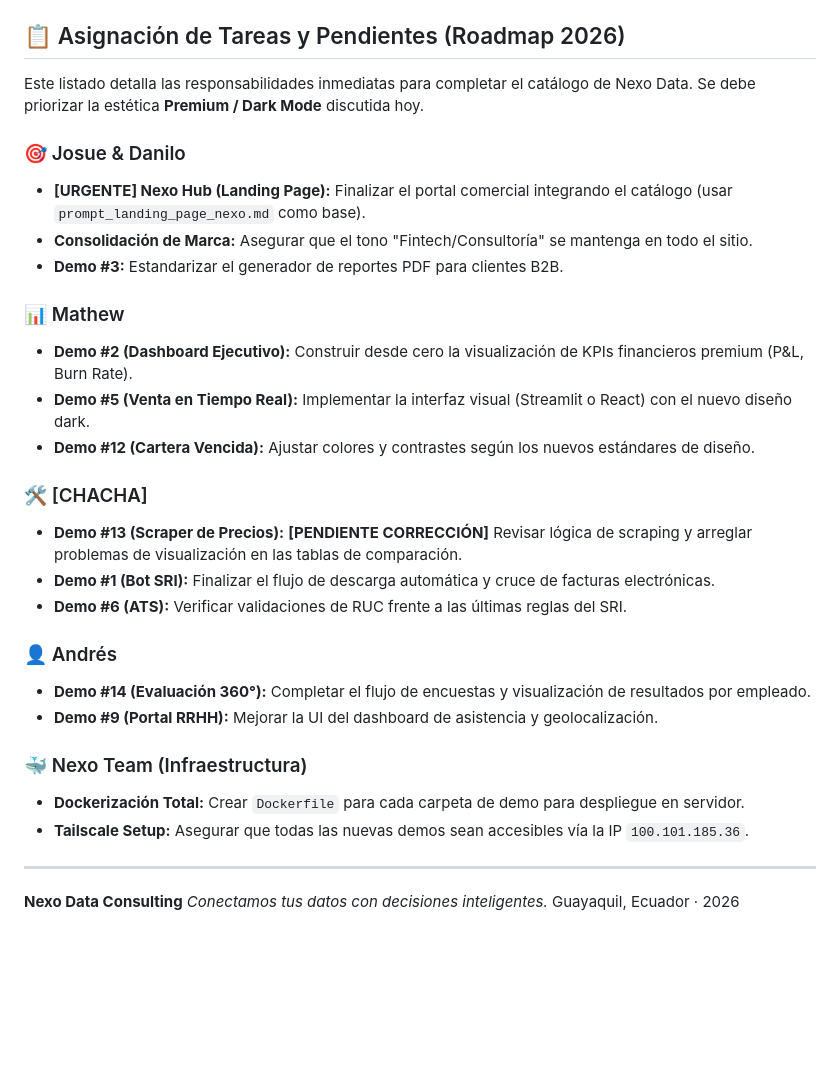
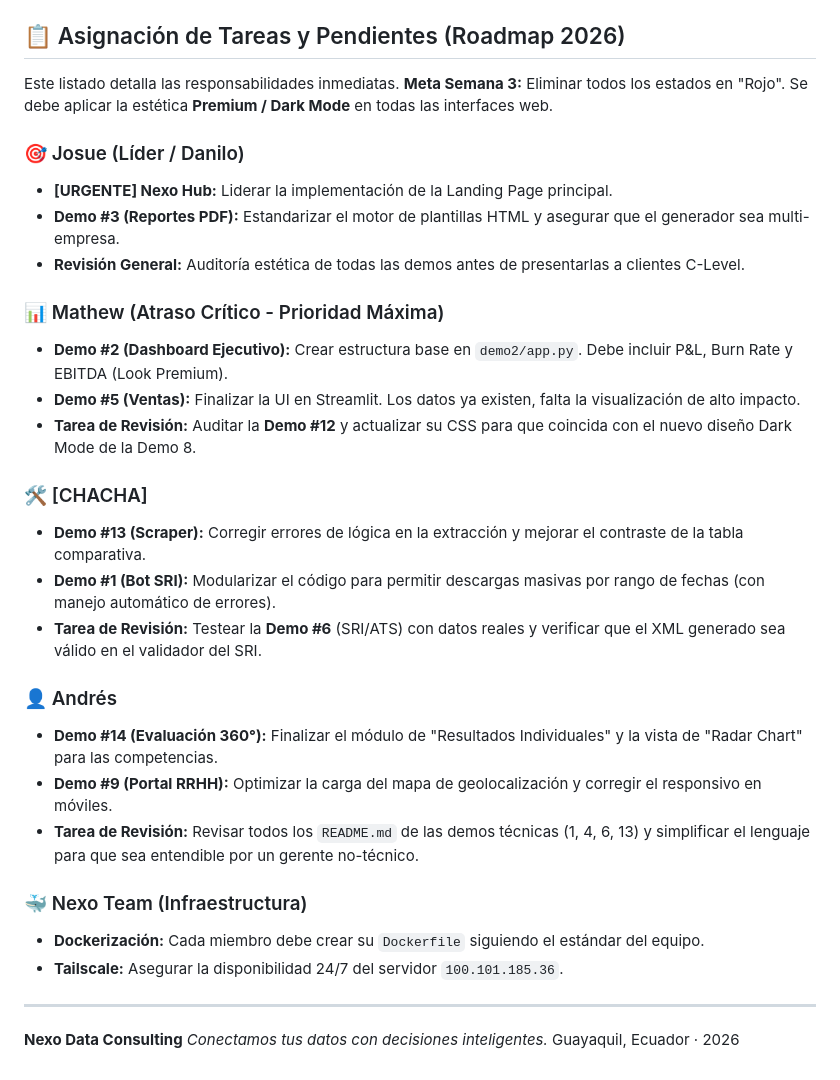
Before and after one commit to yosuSALA/Demos-nexo-data, a Markdown page: README.md, the part around the change. Rendered like a GitHub page; blank space fills up the shorter version.

Commit message:
Asignación detallada de tareas y revisiones por equipo (Meta Semana 3)

```diff
--- a/README.md
+++ b/README.md
@@ -60,30 +60,31 @@ Catálogo de demos técnicas y productos automatizados de Nexo Data Consulting p
 
 ## 📋 Asignación de Tareas y Pendientes (Roadmap 2026)
 
-Este listado detalla las responsabilidades inmediatas para completar el catálogo de Nexo Data. Se debe priorizar la estética **Premium / Dark Mode** discutida hoy.
+Este listado detalla las responsabilidades inmediatas. **Meta Semana 3:** Eliminar todos los estados en "Rojo". Se debe aplicar la estética **Premium / Dark Mode** en todas las interfaces web.
 
-### 🎯 Josue & Danilo
-- **[URGENTE] Nexo Hub (Landing Page):** Finalizar el portal comercial integrando el catálogo (usar `prompt_landing_page_nexo.md` como base).
-- **Consolidación de Marca:** Asegurar que el tono "Fintech/Consultoría" se mantenga en todo el sitio.
-- **Demo #3:** Estandarizar el generador de reportes PDF para clientes B2B.
+### 🎯 Josue (Líder / Danilo)
+- **[URGENTE] Nexo Hub:** Liderar la implementación de la Landing Page principal.
+- **Demo #3 (Reportes PDF):** Estandarizar el motor de plantillas HTML y asegurar que el generador sea multi-empresa.
+- **Revisión General:** Auditoría estética de todas las demos antes de presentarlas a clientes C-Level.
 
-### 📊 Mathew
-- **Demo #2 (Dashboard Ejecutivo):** Construir desde cero la visualización de KPIs financieros premium (P&L, Burn Rate).
-- **Demo #5 (Venta en Tiempo Real):** Implementar la interfaz visual (Streamlit o React) con el nuevo diseño dark.
-- **Demo #12 (Cartera Vencida):** Ajustar colores y contrastes según los nuevos estándares de diseño.
+### 📊 Mathew (Atraso Crítico - Prioridad Máxima)
+- **Demo #2 (Dashboard Ejecutivo):** Crear estructura base en `demo2/app.py`. Debe incluir P&L, Burn Rate y EBITDA (Look Premium).
+- **Demo #5 (Ventas):** Finalizar la UI en Streamlit. Los datos ya existen, falta la visualización de alto impacto.
+- **Tarea de Revisión:** Auditar la **Demo #12** y actualizar su CSS para que coincida con el nuevo diseño Dark Mode de la Demo 8.
 
 ### 🛠️ [CHACHA]
-- **Demo #13 (Scraper de Precios):** **[PENDIENTE CORRECCIÓN]** Revisar lógica de scraping y arreglar problemas de visualización en las tablas de comparación.
-- **Demo #1 (Bot SRI):** Finalizar el flujo de descarga automática y cruce de facturas electrónicas.
-- **Demo #6 (ATS):** Verificar validaciones de RUC frente a las últimas reglas del SRI.
+- **Demo #13 (Scraper):** Corregir errores de lógica en la extracción y mejorar el contraste de la tabla comparativa.
+- **Demo #1 (Bot SRI):** Modularizar el código para permitir descargas masivas por rango de fechas (con manejo automático de errores).
+- **Tarea de Revisión:** Testear la **Demo #6** (SRI/ATS) con datos reales y verificar que el XML generado sea válido en el validador del SRI.
 
 ### 👤 Andrés
-- **Demo #14 (Evaluación 360°):** Completar el flujo de encuestas y visualización de resultados por empleado.
-- **Demo #9 (Portal RRHH):** Mejorar la UI del dashboard de asistencia y geolocalización.
+- **Demo #14 (Evaluación 360°):** Finalizar el módulo de "Resultados Individuales" y la vista de "Radar Chart" para las competencias.
+- **Demo #9 (Portal RRHH):** Optimizar la carga del mapa de geolocalización y corregir el responsivo en móviles.
+- **Tarea de Revisión:** Revisar todos los `README.md` de las demos técnicas (1, 4, 6, 13) y simplificar el lenguaje para que sea entendible por un gerente no-técnico.
 
 ### 🐳 Nexo Team (Infraestructura)
-- **Dockerización Total:** Crear `Dockerfile` para cada carpeta de demo para despliegue en servidor.
-- **Tailscale Setup:** Asegurar que todas las nuevas demos sean accesibles vía la IP `100.101.185.36`.
+- **Dockerización:** Cada miembro debe crear su `Dockerfile` siguiendo el estándar del equipo.
+- **Tailscale:** Asegurar la disponibilidad 24/7 del servidor `100.101.185.36`.
 
 ---
 **Nexo Data Consulting**
```
